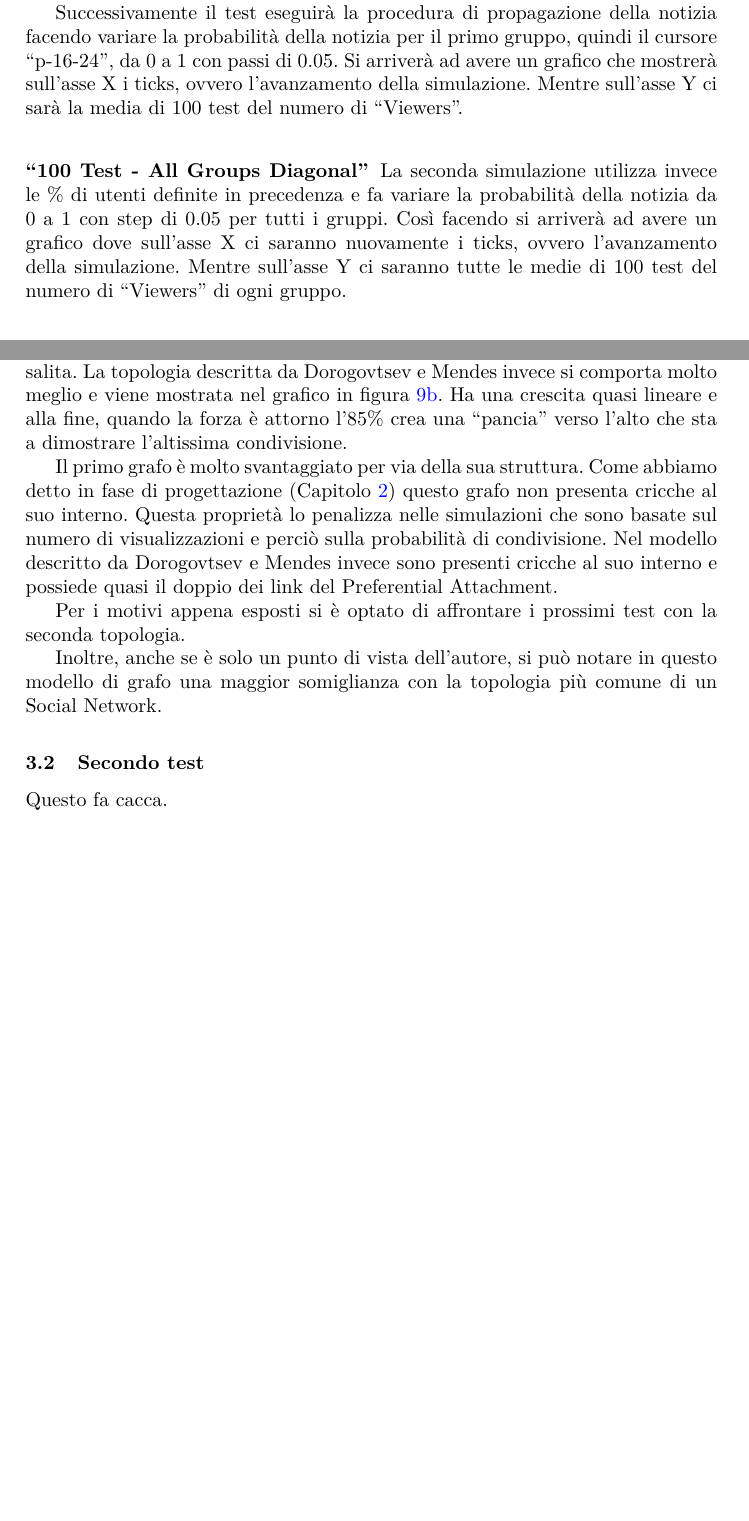
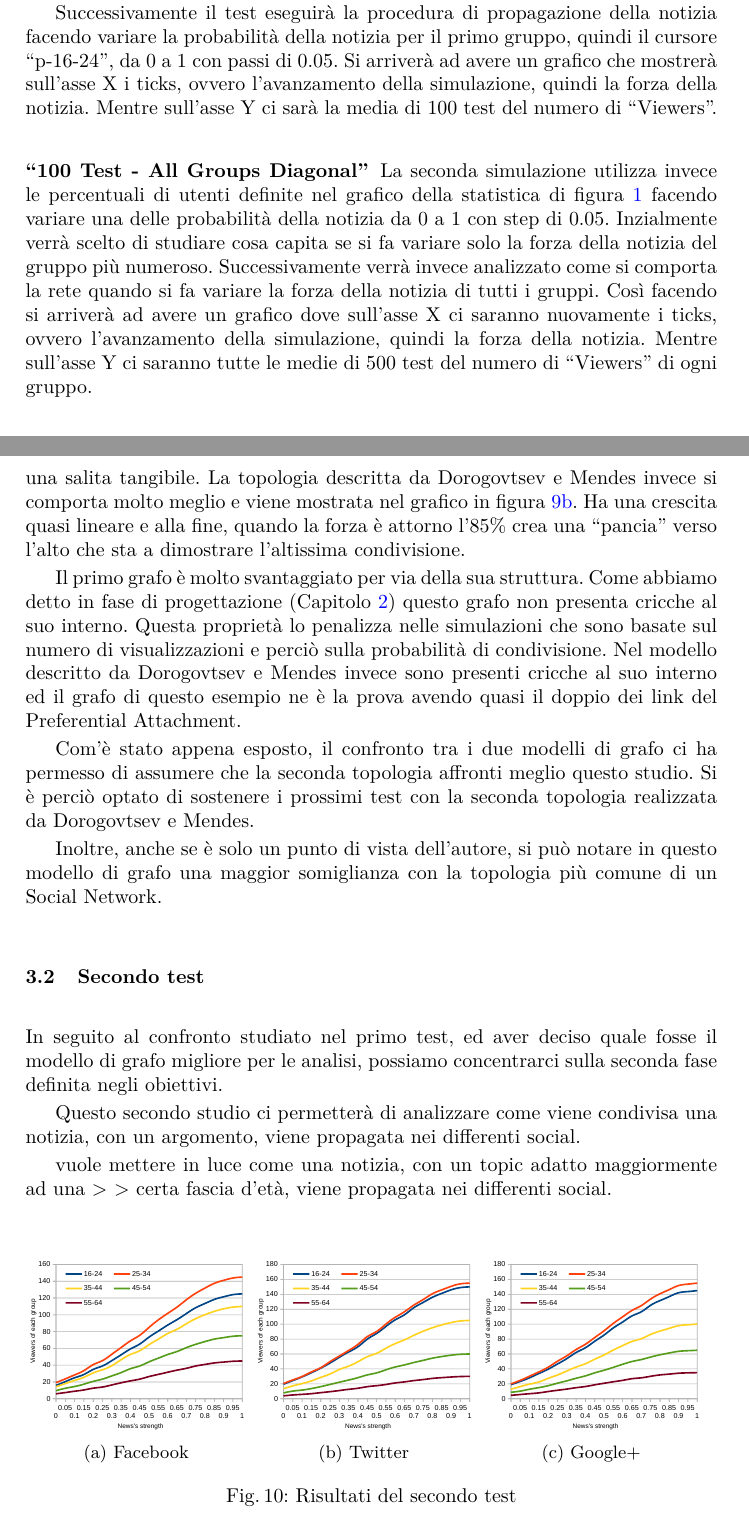
Before and after one commit to dtbinh/CS-Report, a LaTeX thesis (0_main.tex, which reads 2_implementazione.tex, 3_risultati.tex): two parts of pages 9 and 12 of 15 before the commit and two parts of pages 9 and 13 of 16 after it, joined at a grey line, cut so that both start at the same text, the shorter picture padded with empty space. Compiled offline with pdfLaTeX.

Commit message:
iniziato i risultati

```diff
--- a/2_implementazione.tex
+++ b/2_implementazione.tex
@@ -341,14 +341,16 @@ la percentuale di utenti nei 5 gruppi, impostando il 100\% nel primo gruppo e 0\
 
 Successivamente il test eseguirà la procedura di propagazione della notizia facendo variare la probabilità
 della notizia per il primo gruppo, quindi il cursore ``p-16-24'', da 0 a 1 con passi di 0.05.
-Si arriverà ad avere un grafico che mostrerà sull'asse X i ticks, ovvero l'avanzamento della simulazione.
+Si arriverà ad avere un grafico che mostrerà sull'asse X i ticks, ovvero l'avanzamento della simulazione, quindi la forza della notizia.
 Mentre sull'asse Y ci sarà la media di 100 test del numero di ``Viewers''.
 
 \subsubsection{``100 Test - All Groups Diagonal''}
-La seconda simulazione utilizza invece le \% di utenti definite in precedenza e fa variare la probabilità
-della notizia da 0 a 1 con step di 0.05 per tutti i gruppi.
-Così facendo si arriverà ad avere un grafico dove sull'asse X ci saranno nuovamente i ticks, ovvero l'avanzamento della simulazione.
-Mentre sull'asse Y ci saranno tutte le medie di 100 test del numero di ``Viewers'' di ogni gruppo.
+La seconda simulazione utilizza invece le percentuali di utenti definite nel grafico della statistica di figura~\ref{img:age_distribution_social}
+facendo variare una delle probabilità della notizia da 0 a 1 con step di 0.05.
+Inzialmente verrà scelto di studiare cosa capita se si fa variare solo la forza della notizia del gruppo più numeroso.
+Successivamente verrà invece analizzato come si comporta la rete quando si fa variare la forza della notizia di tutti i gruppi.
+Così facendo si arriverà ad avere un grafico dove sull'asse X ci saranno nuovamente i ticks, ovvero l'avanzamento della simulazione, quindi la forza della notizia.
+Mentre sull'asse Y ci saranno tutte le medie di 500 test del numero di ``Viewers'' di ogni gruppo.
 
 \begin{wrapfigure}{r}{0.30\textwidth}
   \vspace*{-35pt}
--- a/3_risultati.tex
+++ b/3_risultati.tex
@@ -48,7 +48,7 @@ Per questo test abbiamo bisogno di:
 
 
 Con il grafo descritto da Barabási e Albert si ottiene il risultato che viene mostrato nel grafico di figura \ref{img:result_test_1_pa}.
-Come si nota ha una crescita molto lenta e solo dopo che la probabilità di condivisione ha superato il valore di 0.5 si ha una salita.
+Come si nota ha una crescita molto lenta e solo dopo che la probabilità di condivisione ha superato il valore di 0.5 si ha una salita tangibile.
 La topologia descritta da Dorogovtsev e Mendes invece si comporta molto meglio e viene mostrata nel grafico in figura \ref{img:result_test_1_dm}.
 Ha una crescita quasi lineare e alla fine, quando la forza è attorno l'85\% crea una ``pancia'' verso l'alto che sta a dimostrare l'altissima
 condivisione.
@@ -56,9 +56,12 @@ condivisione.
 Il primo grafo è molto svantaggiato per via della sua struttura. Come abbiamo detto in fase di progettazione (Capitolo \ref{section:progettazione})
 questo grafo non presenta cricche al suo interno.
 Questa proprietà lo penalizza nelle simulazioni che sono basate sul numero di visualizzazioni e perciò sulla probabilità di condivisione.
-Nel modello descritto da Dorogovtsev e Mendes invece sono presenti cricche al suo interno e possiede quasi il doppio dei link del Preferential Attachment.
+Nel modello descritto da Dorogovtsev e Mendes invece sono presenti cricche al suo interno ed il grafo di questo esempio ne è la prova
+avendo quasi il doppio dei link del Preferential Attachment.
 
-Per i motivi appena esposti si è optato di affrontare i prossimi test con la seconda topologia.
+Com'è stato appena esposto, il confronto tra i due modelli di grafo ci ha permesso di assumere che la seconda topologia
+affronti meglio questo studio.
+Si è perciò optato di sostenere i prossimi test con la seconda topologia realizzata da Dorogovtsev e Mendes.
 
 Inoltre, anche se è solo un punto di vista dell'autore, si può notare in questo modello di grafo una
 maggior somiglianza con la topologia più comune di un Social Network.
@@ -67,8 +70,45 @@ maggior somiglianza con la topologia più comune di un Social Network.
 \subsection{Secondo test}
 \label{section:second_test}
 
-Questo fa cacca.
+In seguito al confronto studiato nel primo test, ed aver deciso quale fosse il modello di grafo migliore per le analisi,
+possiamo concentrarci sulla seconda fase definita negli obiettivi.
 
+Questo secondo studio ci permetterà di analizzare come viene condivisa una notizia, con un argomento, viene propagata nei differenti social.
+
+vuole mettere in luce come una notizia, con un topic adatto maggiormente ad una
+> > certa fascia d'età, viene propagata nei differenti social.
+
+% tutti i test poco produttivo
+
+
+\begin{figure}[!ht]
+  \begin{subfigure}[l]{0.32\textwidth}
+    \begin{center}
+      \includegraphics[width=1\textwidth]{charts/second-test-fb.pdf}
+    \end{center}
+    \vspace*{-10pt}
+    \caption{Facebook}
+    \label{img:result_test_2_fb}
+  \end{subfigure}
+  \begin{subfigure}[c]{0.32\textwidth}
+    \begin{center}
+      \includegraphics[width=1\textwidth]{charts/second-test-tw.pdf}
+    \end{center}
+    \vspace*{-10pt}
+    \caption{Twitter}
+    \label{img:result_test_2_tw}
+  \end{subfigure}
+  \begin{subfigure}[r]{0.32\textwidth}
+    \begin{center}
+      \includegraphics[width=1\textwidth]{charts/second-test-gp.pdf}
+    \end{center}
+    \vspace*{-10pt}
+    \caption{Google+}
+    \label{img:result_test_2_gp}
+  \end{subfigure}
+ \caption{Risultati del secondo test}
+ \label{img:results_test_2}
+\end{figure}
 
 
 
```
Also changed, not shown: 4_conclusioni.tex (+1 -0 lines), 0_main.pdf, charts/second-test-fb.pdf (added), charts/second-test-gp.pdf (added), charts/second-test-tw.pdf (added), charts/test2fb.svg (added), charts/test2gp.svg (added), charts/test2tw.svg (added), 2_implementazione.tex (4 more changed lines), 3_risultati.tex (2 more changed lines), 4 other files.
